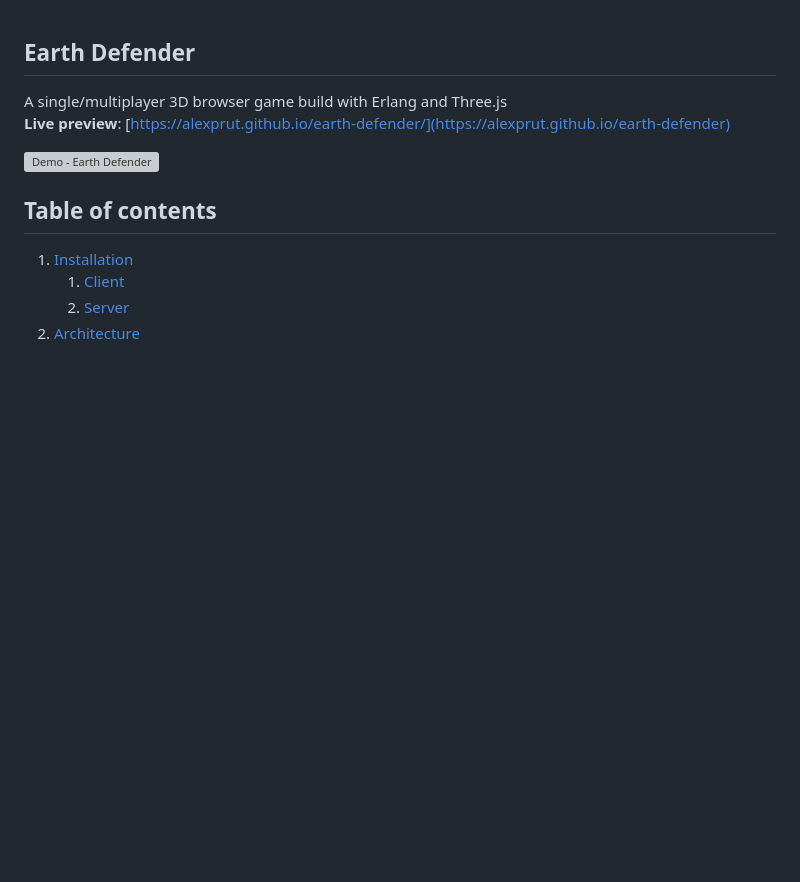
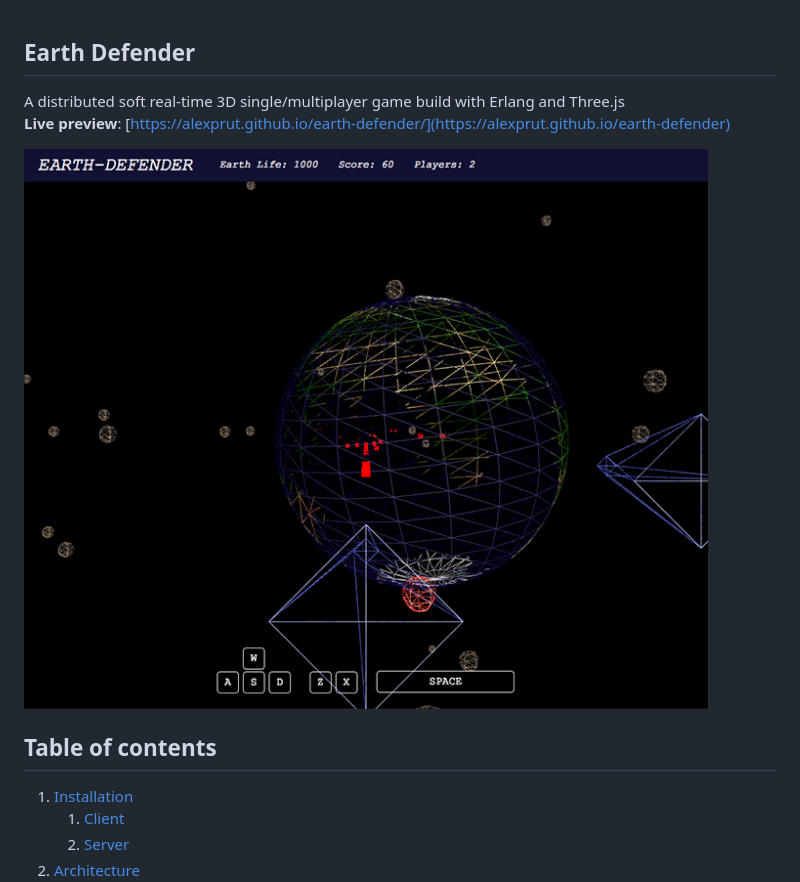
Before and after one commit to alexprut/earth-defender, a Markdown page: README.md, the part around the change. GitHub-like rendering; pictures changed too: documentation/img/EarthDefenderMultiplayer.png; blank space fills up the shorter version; grey boxes are pictures that could not be loaded.

Commit message:
Documentation: fix images

```diff
--- a/README.md
+++ b/README.md
@@ -1,9 +1,9 @@
 Earth Defender
 --------------
-A single/multiplayer 3D browser game build with Erlang and Three.js
+A distributed soft real-time 3D single/multiplayer game build with Erlang and Three.js
 __Live preview__: [https://alexprut.github.io/earth-defender/](https://alexprut.github.io/earth-defender)
 
-![Demo - Earth Defender](https://github.com/alexprut/earth-defender/raw/master/img/demo.png)
+![Demo - Earth Defender](https://github.com/alexprut/earth-defender/raw/master/documentation/img/EarthDefenderMultiplayer.png)
 
 
 ## Table of contents
```
Also changed, not shown: documentation/img/EarthDefenderGameMode.png.
